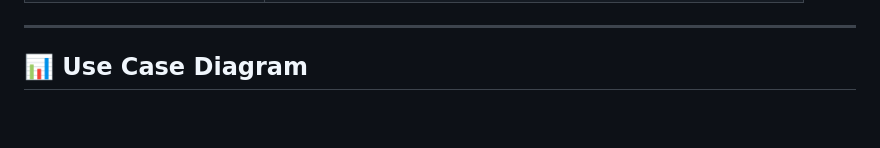
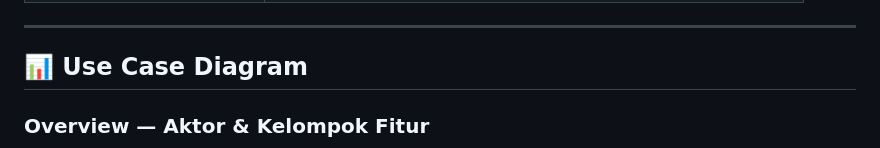
Before and after one commit to Rpl087/Project_framework, a Markdown page: README.md, the part around one of its changes. Rendered like a GitHub page; blank space fills up the shorter version.

````diff
--- a/README.md
+++ b/README.md
@@ -68,4 +68,6 @@ Setiap transaksi dicatat dalam **audit log** (riwayat aktivitas) untuk keperluan
 
 ## 📊 Use Case Diagram
 
+### Overview — Aktor & Kelompok Fitur
+
 ```mermaid
````
Also changed, not shown: other parts of README.md (+95 -61 lines).
